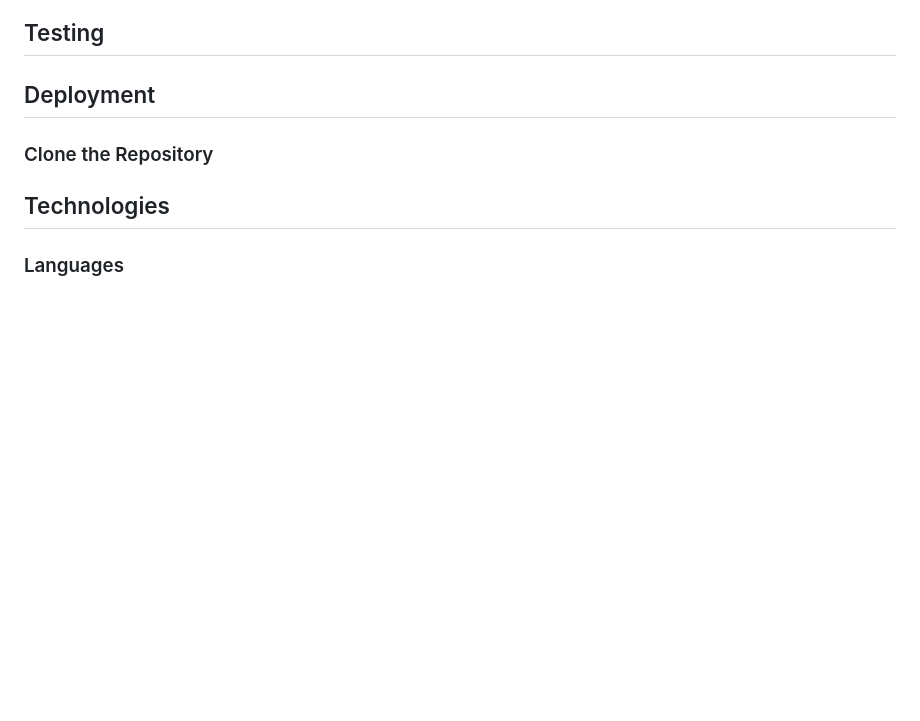
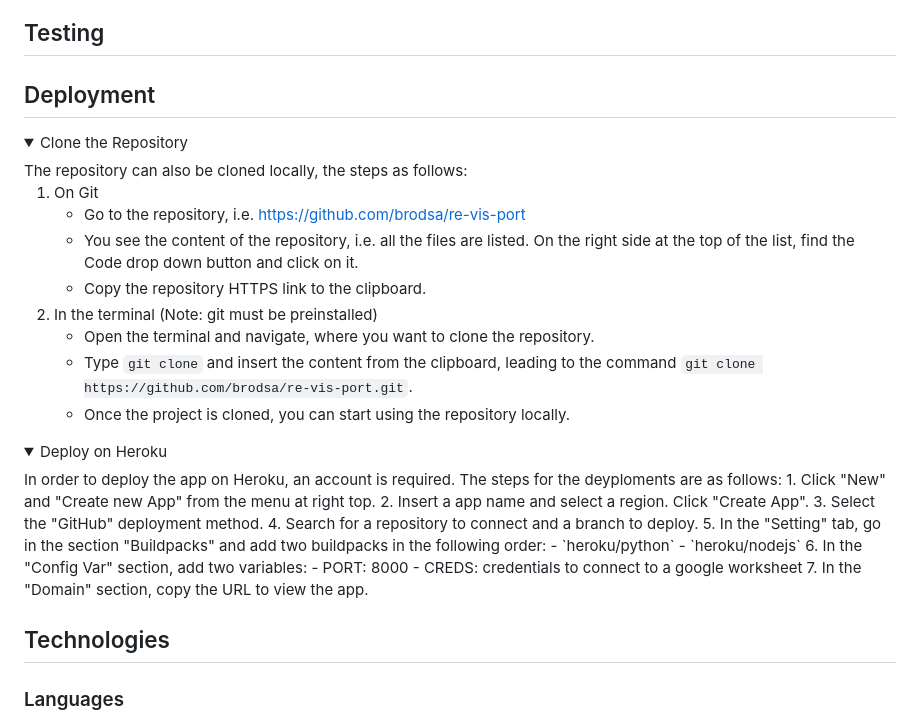
Before and after one commit to brodsa/re-vis-port, a Markdown page: README.md, the part around one of its changes. Drawn GitHub-style; folded sections open; blank space fills up the shorter version.

Commit message:
docs: describe the deployment steps

```diff
--- a/README.md
+++ b/README.md
@@ -41,5 +41,34 @@ TODO: screenshot or record
 
 ## Deployment
 
+<details>
+<summary>Clone the Repository</summary>
+The repository can also be cloned locally, the steps as follows:
 
-### Clone the Repository
+1. On Git
+    - Go to the repository, i.e. https://github.com/brodsa/re-vis-port
+    - You see the content of the repository, i.e. all the files are listed. On the right side at the top of the list, find the Code drop down button and click on it.
+    - Copy the repository HTTPS link to the clipboard.
+2. In the terminal (Note: git must be preinstalled)
+    - Open the terminal and navigate, where you want to clone the repository.
+    - Type `git clone` and insert the content from the clipboard, leading to the command `git clone https://github.com/brodsa/re-vis-port.git`.
+    - Once the project is cloned, you can start using the repository locally.
+
+</details>
+
+
+<details>
+<summary>Deploy on Heroku</summary>
+In order to deploy the app on Heroku, an account is required. The steps for the deyploments are as follows:
+1. Click "New" and "Create new App" from the menu at right top.
+2. Insert a app name and select a region. Click "Create App".
+3. Select the "GitHub" deployment method.
+4. Search for a repository to connect and a branch to deploy.
+5. In the "Setting" tab, go in the section "Buildpacks" and add two buildpacks in the following order:
+    - `heroku/python`
+    - `heroku/nodejs`
+6. In the "Config Var" section, add two variables:
+    - PORT: 8000
+    - CREDS: credentials to connect to a google worksheet
+7. In the "Domain" section, copy the URL to view the app.
+
```
Also changed, not shown: other parts of README.md (+2 -0 lines).
